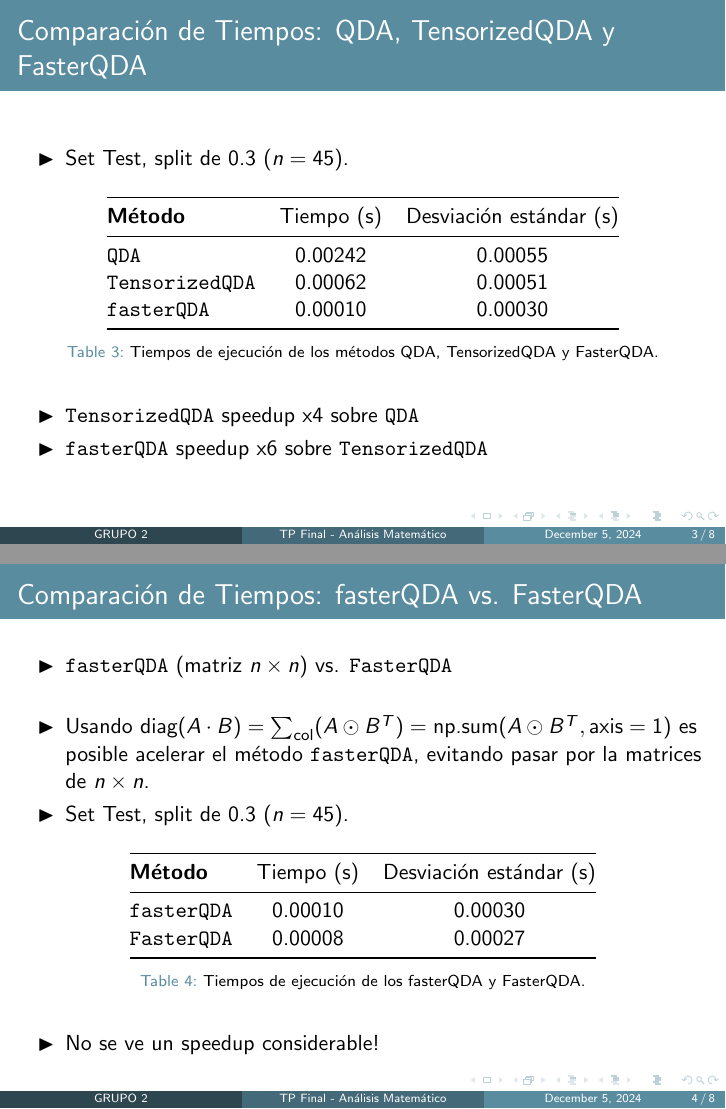
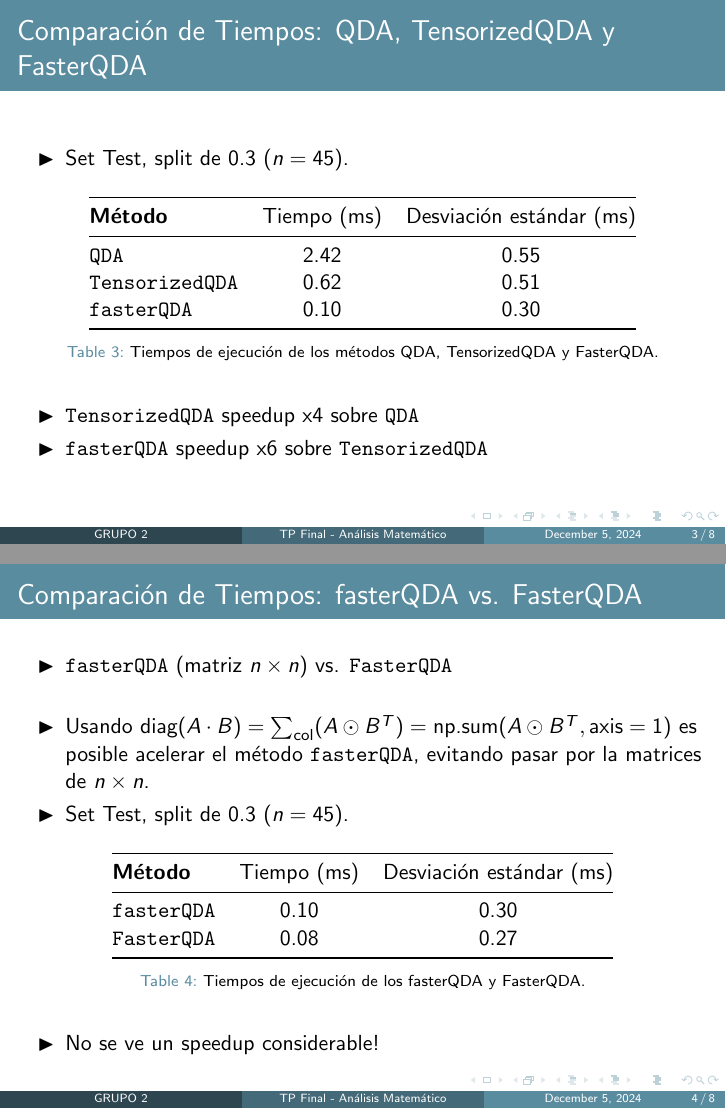
Before and after one commit to gramoscelli/AMIA_TP_Final, LaTeX slides (TP-AM-Beamer/main.tex, which reads TP-AM-Beamer/etcheto.tex): pages 3 and 4 of 8, joined at a grey line. Compiled offline with pdfLaTeX.

Commit message:
Improve presentation and formatting

```diff
--- a/TP-AM-Beamer/etcheto.tex
+++ b/TP-AM-Beamer/etcheto.tex
@@ -65,11 +65,11 @@
       \centering
       \begin{tabular}{@{}lcc@{}}
         \toprule
-        \textbf{Método}      & Tiempo (s)           & Desviación estándar (s) \\
+        \textbf{Método}      & Tiempo (ms)           & Desviación estándar (ms) \\
         \midrule
-        \texttt{QDA}         & 0.00242              & 0.00055                 \\
-        \texttt{TensorizedQDA} & 0.00062            & 0.00051                 \\
-        \texttt{fasterQDA}   & 0.00010              & 0.00030                 \\
+        \texttt{QDA}         & 2.42              & 0.55                 \\
+        \texttt{TensorizedQDA} & 0.62            & 0.51                 \\
+        \texttt{fasterQDA}   & 0.10              & 0.30                 \\
         \bottomrule
       \end{tabular}
       \caption{Tiempos de ejecución de los métodos QDA, TensorizedQDA y FasterQDA.}
@@ -100,10 +100,10 @@
       \centering
       \begin{tabular}{@{}lcc@{}}
         \toprule
-        \textbf{Método}      & Tiempo (s)           & Desviación estándar (s) \\
+        \textbf{Método}      & Tiempo (ms)           & Desviación estándar (ms) \\
         \midrule
-        \texttt{fasterQDA}   & 0.00010              & 0.00030                 \\
-        \texttt{FasterQDA}   & 0.00008              & 0.00027                 \\
+        \texttt{fasterQDA}   & 0.10              & 0.30                 \\
+        \texttt{FasterQDA}   & 0.08              & 0.27                 \\
         \bottomrule
       \end{tabular}
       \caption{Tiempos de ejecución de los fasterQDA y FasterQDA.}
```
Also changed, not shown: TP-AM-Beamer/main.pdf, TP-AM-Beamer/etcheto.tex (6 more changed lines), 2 other files.
